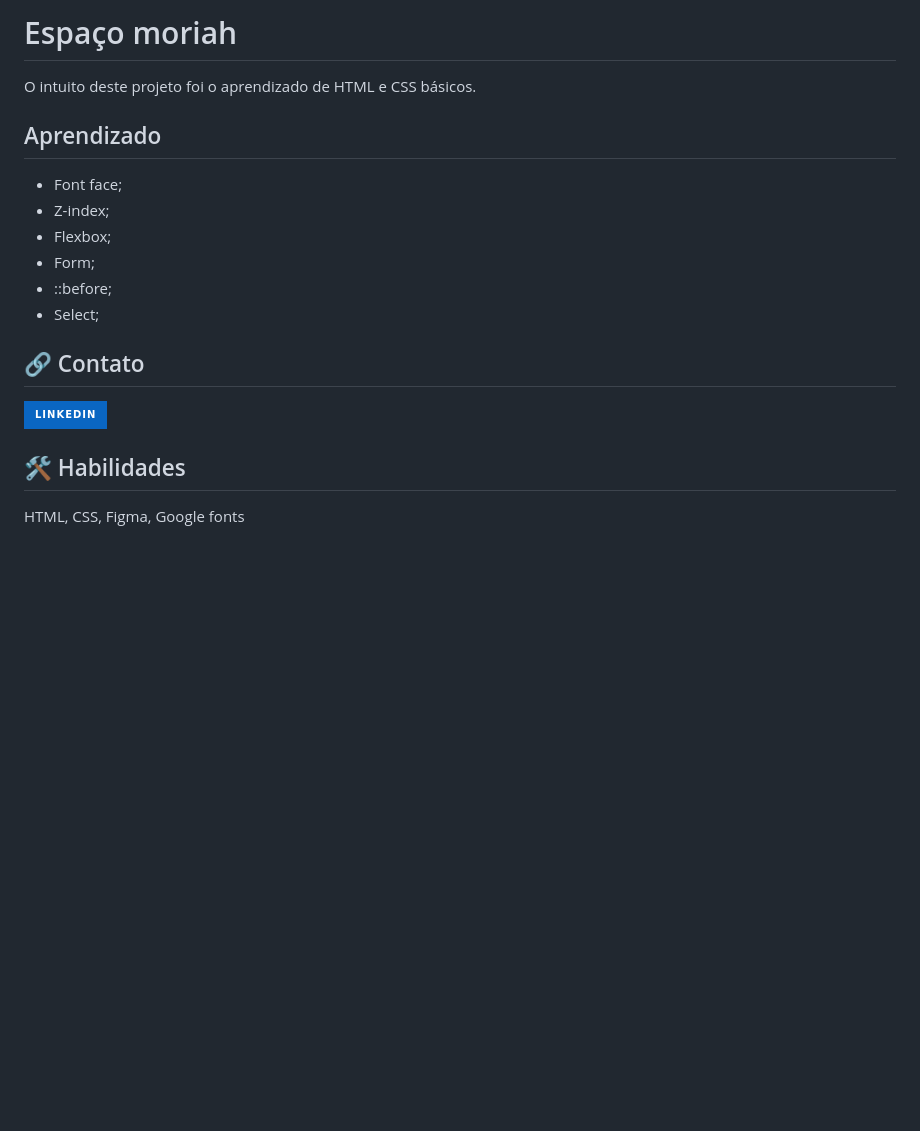
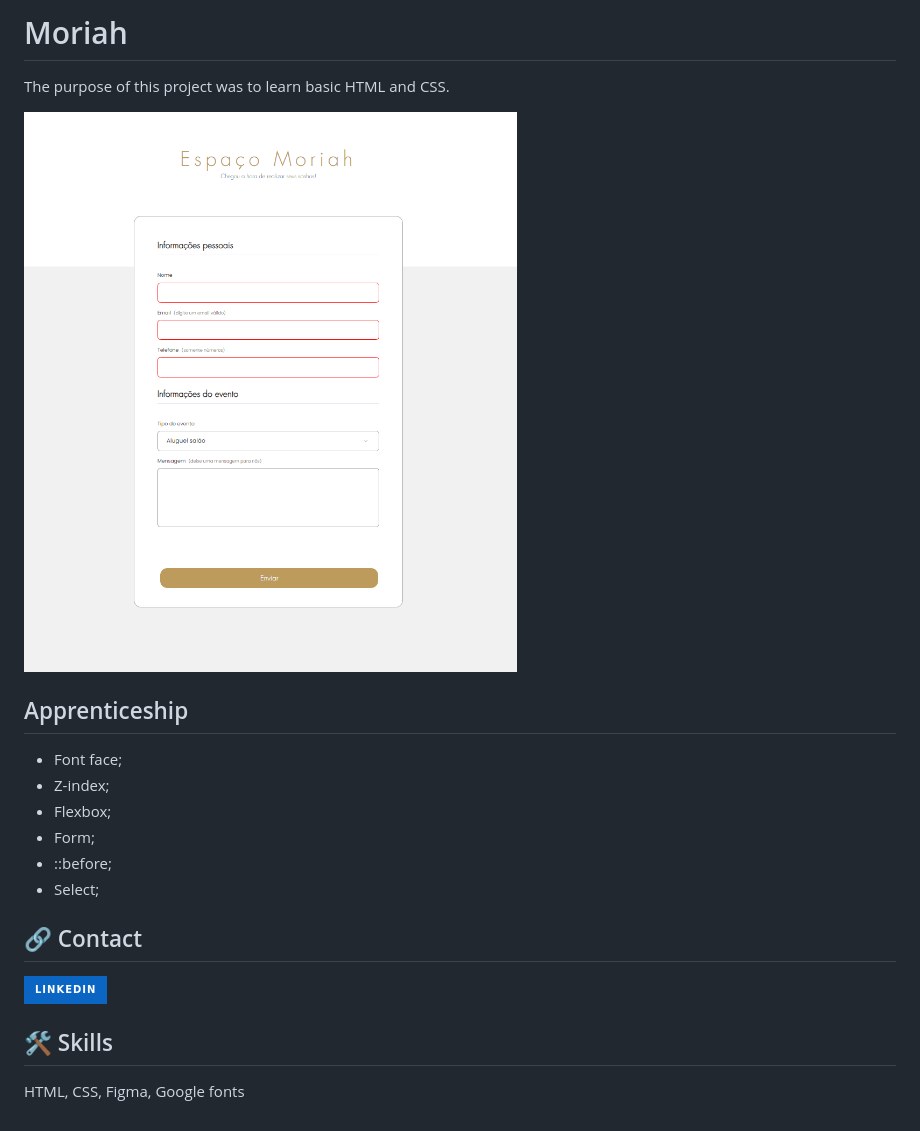
Before and after one commit to RafaFullenbach/Espaco_Moriah, a Markdown page: README.md, the part around the change. Drawn GitHub-style; pictures changed too: images/moriah.png (added); badges without logos; blank space fills up the shorter version.

```diff
--- a/README.md
+++ b/README.md
@@ -1,7 +1,12 @@
-# Espaço moriah
+# Moriah
 
-O intuito deste projeto foi o aprendizado de HTML e CSS básicos.
-## Aprendizado
+The purpose of this project was to learn basic HTML and CSS.
+
+
+![App Screenshot](./images/moriah.png)
+
+
+## Apprenticeship
 
 - Font face;
 - Z-index;
@@ -13,10 +18,10 @@ O intuito deste projeto foi o aprendizado de HTML e CSS básicos.
 
 
 
-## 🔗 Contato
+## 🔗 Contact
 [![linkedin](https://img.shields.io/badge/linkedin-0A66C2?style=for-the-badge&logo=linkedin&logoColor=white)](https://www.linkedin.com/in/rafael-carvalho-f%C3%BCllenbach-9b25a6148/)
 
 
 
-## 🛠 Habilidades
+## 🛠 Skills
 HTML, CSS, Figma, Google fonts
```
